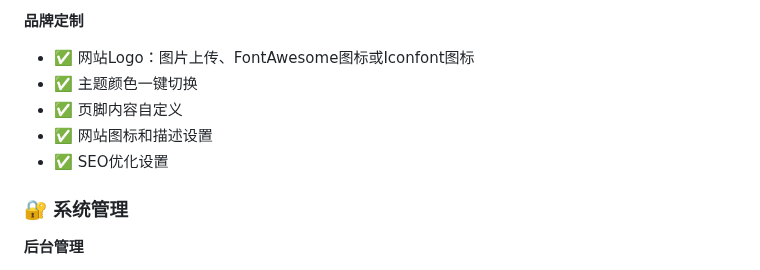
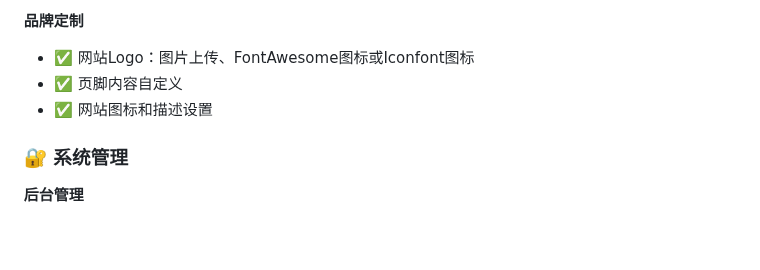
Before and after one commit to wabcwell/navi, a Markdown page: README.md, the part around the change. GitHub-like rendering; blank space fills up the shorter version.

Commit message:
优化说明

```diff
--- a/README.md
+++ b/README.md
@@ -45,10 +45,8 @@
 
 **品牌定制**
 - ✅ 网站Logo：图片上传、FontAwesome图标或Iconfont图标
-- ✅ 主题颜色一键切换
 - ✅ 页脚内容自定义
 - ✅ 网站图标和描述设置
-- ✅ SEO优化设置
 
 ### 🔐 系统管理
 **后台管理**
```
